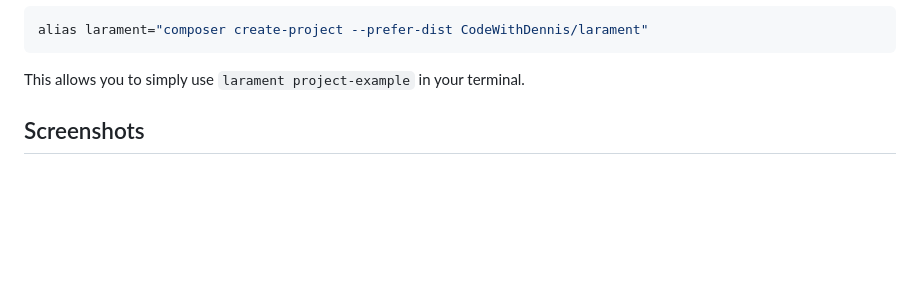
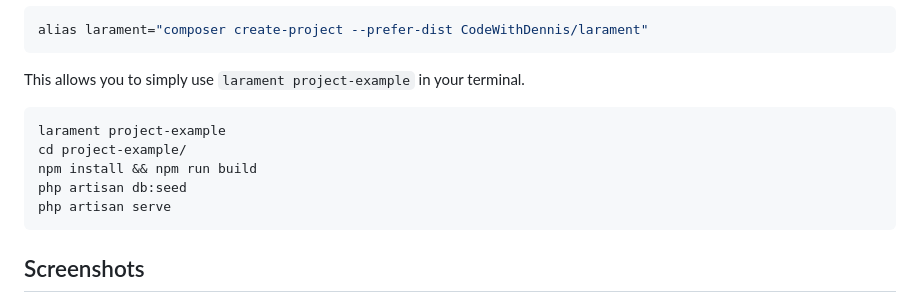
Before and after one commit to avn-dev/admin-api-nordhilfe, a Markdown page: README.md, the part around the change. GitHub-like rendering; blank space fills up the shorter version.

````diff
--- a/README.md
+++ b/README.md
@@ -87,6 +87,14 @@ alias larament="composer create-project --prefer-dist CodeWithDennis/larament"
 
 This allows you to simply use `larament project-example` in your terminal.
 
+```bash
+larament project-example
+cd project-example/
+npm install && npm run build
+php artisan db:seed
+php artisan serve
+```
+
 
 ## Screenshots
 ![user-global-search](resources/images/user-global-search.jpg)
````
